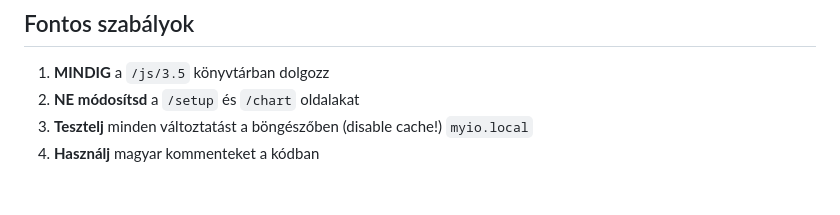
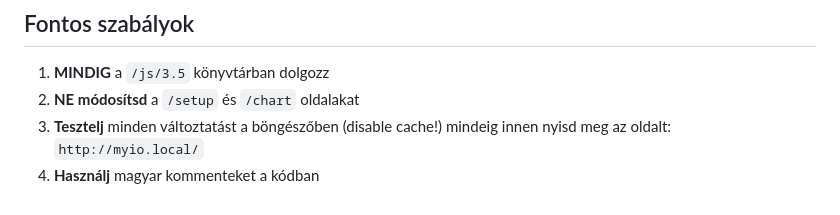
Before and after one commit to SmarthomeNinja/myio_theme_2, a Markdown page: CLAUDE.md, the part around the change. GitHub-like rendering.

Commit message:
Auto-sync: 2026. 02. 09. 12:49:25

```diff
--- a/CLAUDE.md
+++ b/CLAUDE.md
@@ -80,5 +80,5 @@
 ## Fontos szabályok
 1. **MINDIG** a `/js/3.5` könyvtárban dolgozz
 2. **NE módosítsd** a `/setup` és `/chart` oldalakat
-3. **Tesztelj** minden változtatást a böngészőben (disable cache!) `myio.local`
+3. **Tesztelj** minden változtatást a böngészőben (disable cache!) mindeig innen nyisd meg az oldalt: `http://myio.local/`
 4. **Használj** magyar kommenteket a kódban
```
